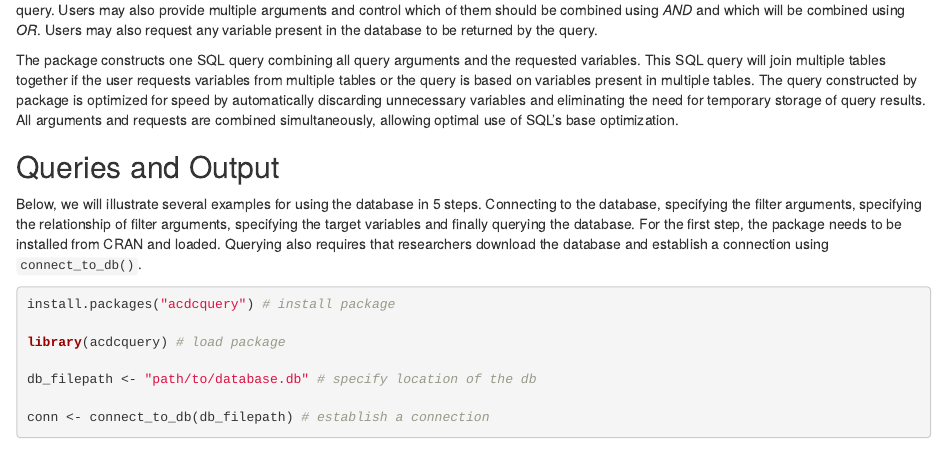
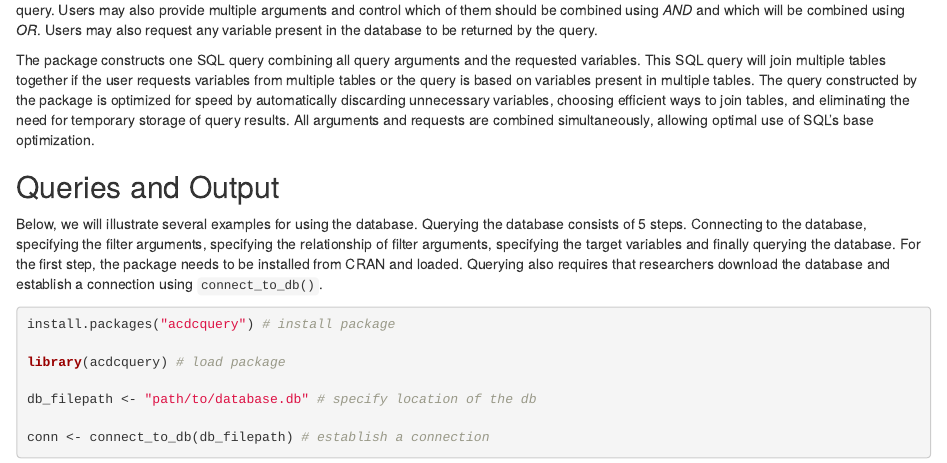
Before and after one commit to jstbcs/acdc-paper, an R Markdown document (paper/p.Rmd): the page in a window 1100 px wide, from 4200 px down. Rendered offline with R 4.5, knitr and Pandoc, with nearby package versions; some code elsewhere in the file could not run offline.

Commit message:
small changes in pkg desc

````diff
--- a/paper/p.Rmd
+++ b/paper/p.Rmd
@@ -200,10 +200,10 @@ Note that all descriptive statistics in the data base are aggregated across cong
 ## R-Package
 The R-package `acdcquery` accompanying this publication allows a more customized, but still user-friendly interaction with the database [@R-acdcquery]. The `add_argument()` function allows easy specification of filter arguments. Any variable present in any table in the database may be used in the query. Users may also provide multiple arguments and control which of them should be combined using _AND_ and which will be combined using _OR_. Users may also request any variable present in the database to be returned by the query.
 
-The package constructs one SQL query combining all query arguments and the requested variables. This SQL query will join multiple tables together if the user requests variables from multiple tables or the query is based on variables present in multiple tables. The query constructed by package is optimized for speed by automatically discarding unnecessary variables and eliminating the need for temporary storage of query results. All arguments and requests are combined simultaneously, allowing optimal use of SQL's base optimization.
+The package constructs one SQL query combining all query arguments and the requested variables. This SQL query will join multiple tables together if the user requests variables from multiple tables or the query is based on variables present in multiple tables. The query constructed by the package is optimized for speed by automatically discarding unnecessary variables, choosing efficient ways to join tables, and eliminating the need for temporary storage of query results. All arguments and requests are combined simultaneously, allowing optimal use of SQL's base optimization.
 
 ## Queries and Output
-Below, we will illustrate several examples for using the database in 5 steps. Connecting to the database, specifying the filter arguments, specifying the relationship of filter arguments, specifying the target variables and finally querying the database. For the first step, the package needs to be installed from CRAN and loaded. Querying also requires that researchers download the database and establish a connection using `connect_to_db()`.
+Below, we will illustrate several examples for using the database. Querying the database consists of 5 steps. Connecting to the database, specifying the filter arguments, specifying the relationship of filter arguments, specifying the target variables and finally querying the database. For the first step, the package needs to be installed from CRAN and loaded. Querying also requires that researchers download the database and establish a connection using `connect_to_db()`.
 
 ```{r package-install, echo = T, eval = F}
 install.packages("acdcquery") # install package
````
